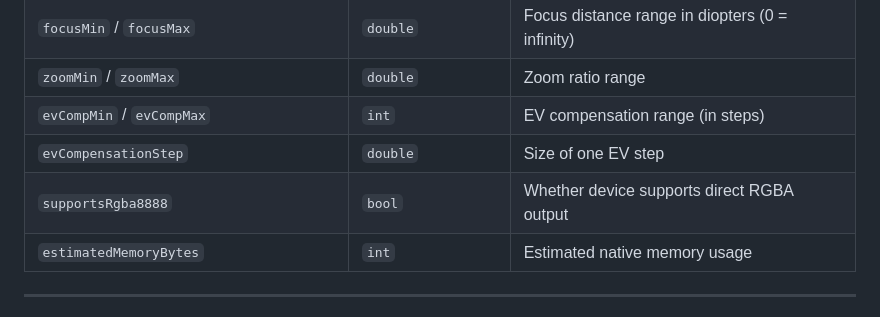
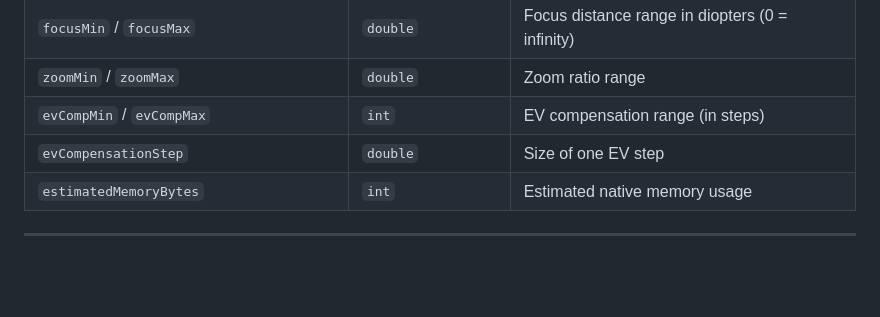
Before and after one commit to Shreeyak/camera2-flutter-demo, a Markdown page: docs/cambrian-camera-usage-guide.md, the part around the change. Drawn GitHub-style; blank space fills up the shorter version.

Commit message:
removed mention of rgba888 in docs

```diff
--- a/docs/cambrian-camera-usage-guide.md
+++ b/docs/cambrian-camera-usage-guide.md
@@ -415,7 +415,6 @@ print('Resolutions: ${caps.supportedSizes}');
 | `zoomMin` / `zoomMax` | `double` | Zoom ratio range |
 | `evCompMin` / `evCompMax` | `int` | EV compensation range (in steps) |
 | `evCompensationStep` | `double` | Size of one EV step |
-| `supportsRgba8888` | `bool` | Whether device supports direct RGBA output |
 | `estimatedMemoryBytes` | `int` | Estimated native memory usage |
 
 ---
```
Also changed, not shown: docs/plugin-exploration-report.md (+1 -1 lines).
